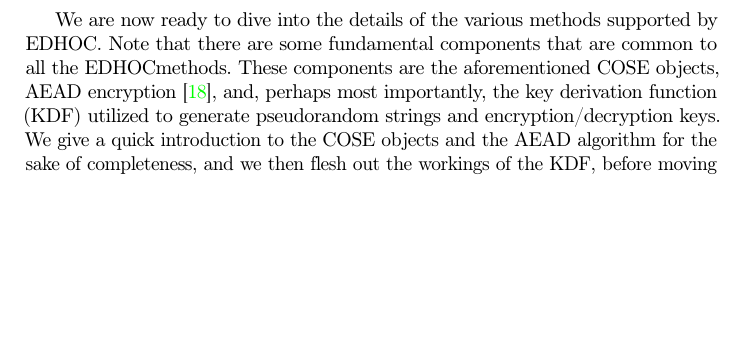
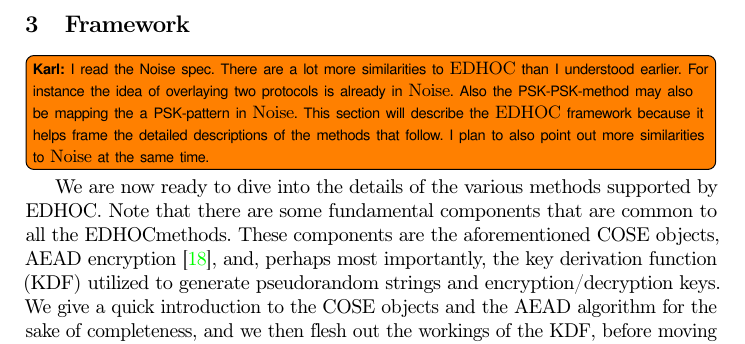
Before and after one commit to hoheinzollern/EDHOC-Verification, a LaTeX paper (models/edhoc/draftedhoc-20200301/report/main.tex, which reads models/edhoc/draftedhoc-20200301/report/edhocProtocol.tex): part of page 9 of 43, cut at the place of the change, the shorter picture padded with empty space. Compiled offline with pdfLaTeX.

Commit message:
[add] placeholder for framework section

```diff
--- a/models/edhoc/draftedhoc-20200301/report/edhocProtocol.tex
+++ b/models/edhoc/draftedhoc-20200301/report/edhocProtocol.tex
@@ -91,6 +91,15 @@ direction for future work, we relegate the further investigation of this pattern
 of the \mNoise{} framework to {determine any} correspondence with the
 \mStatStat{} method.
 
+\section{Framework}
+\label{sec:edhocFramework}
+\knote{I read the Noise spec. There are a lot more similarities to \mEdhoc{}
+    than I understood earlier. For instance the idea of overlaying two protocols
+    is already in \mNoise. Also the \mPskPsk{}-method may also be mapping the
+    a PSK-pattern in \mNoise. This section will describe the \mEdhoc{} framework
+    because it helps frame the detailed descriptions of the methods that follow.
+    I plan to also point out more similarities to \mNoise{} at the same time.
+}
 %\section{Methods and features of \mEdhoc}\label{sec:methods}
 We are now ready to dive into the details of the various methods supported by
 \mEdhoc. Note that there are some fundamental components that are common to all
```
